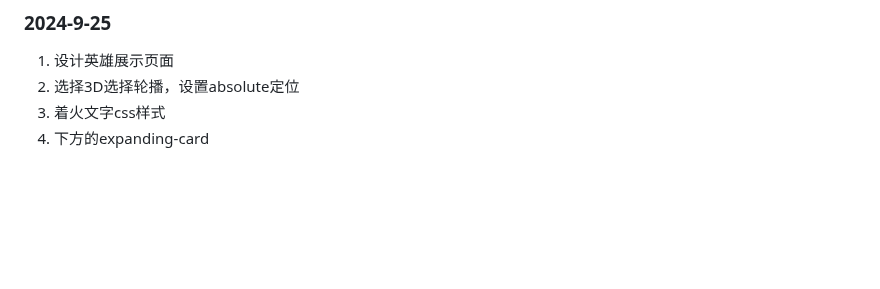
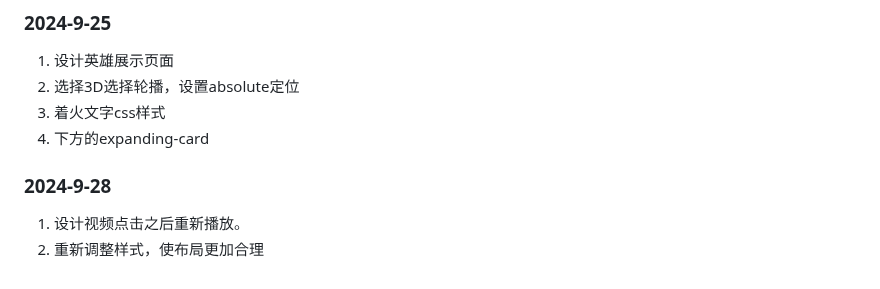
Before and after one commit to moli721/Front-End-Project-Defense, a Markdown page: 开发日志.md, the part around the change. Rendered like a GitHub page; blank space fills up the shorter version.

Commit message:
更新开发日志

```diff
--- a/开发日志.md
+++ b/开发日志.md
@@ -186,3 +186,9 @@ justify-content: flex-end;
 2. 选择3D选择轮播，设置absolute定位
 3. 着火文字css样式
 4. 下方的expanding-card
+
+
+### 2024-9-28
+
+1. 设计视频点击之后重新播放。
+2. 重新调整样式，使布局更加合理
```
